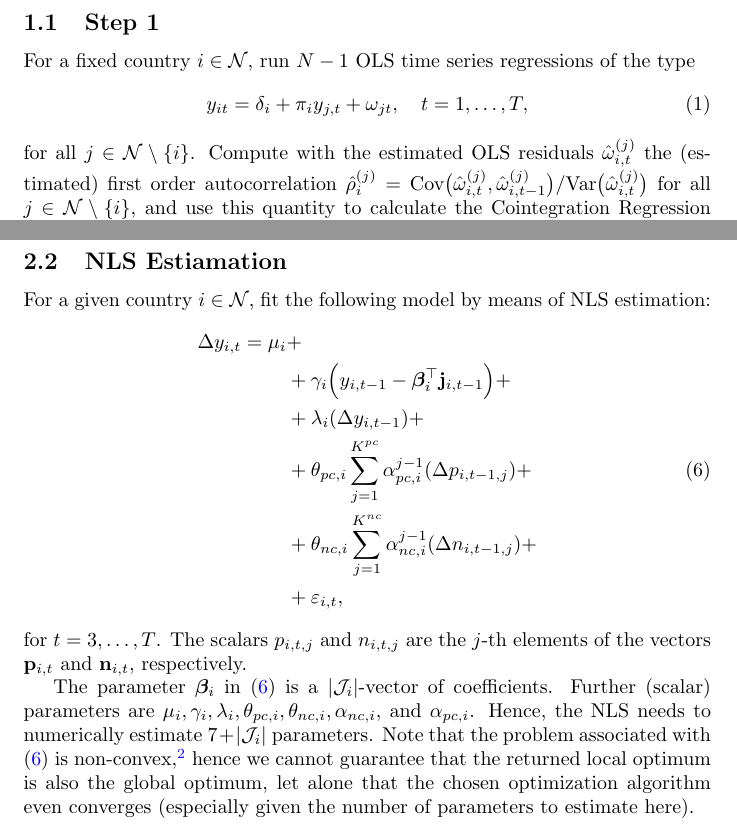
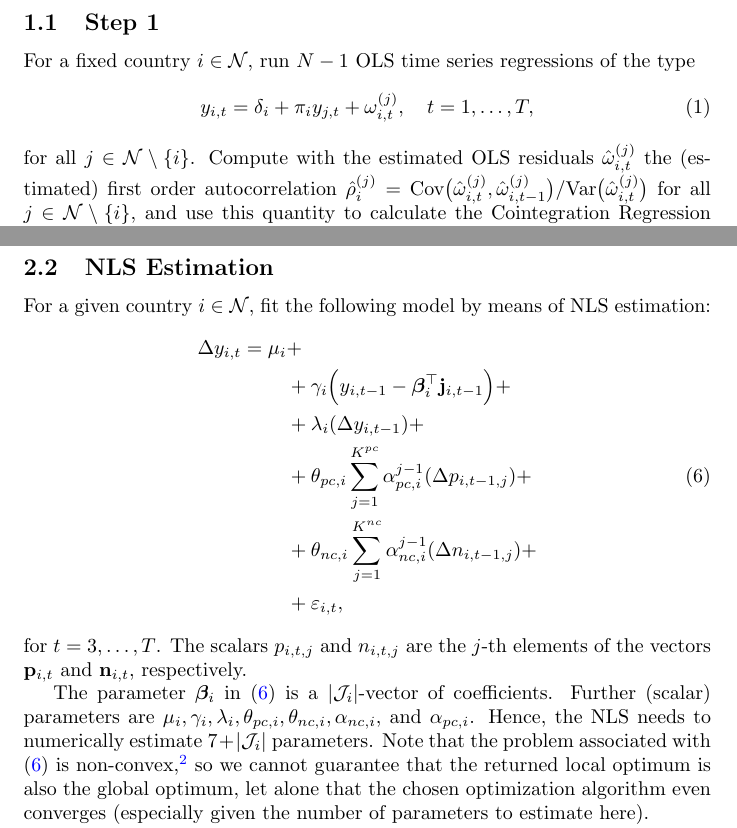
Before and after one commit to mwelz/sefm-africa, a LaTeX paper (appendix/sefm-appendix.tex): two parts of pages 1 and 4 of 5, joined at a grey line, cut so that both start at the same text. Compiled offline with pdfLaTeX.

Commit message:
Fixed typo

```diff
--- a/appendix/sefm-appendix.tex
+++ b/appendix/sefm-appendix.tex
@@ -39,7 +39,7 @@ Let there be $N$ countries for each of which we have $T$ time series observation
 \subsection{Step 1}
 For a fixed country $i \in \mathcal{N}$, run $N-1$ OLS time series regressions of the type
 \begin{equation}
-    y_{it} = \delta_i + \pi_i y_{j,t} + \omega_{jt}, \quad t=1,\dots,T, \label{eq:omega}
+    y_{i,t} = \delta_i + \pi_i y_{j,t} + \omega_{i,t}^{(j)}, \quad t=1,\dots,T, \label{eq:omega}
 \end{equation}
 for all $j \in \mathcal{N}\setminus \{i\}$. Compute with the estimated OLS residuals $\hat{\omega}_{i,t}^{(j)}$ the (estimated) first order autocorrelation $\hat{\rho}_i^{(j)} = \text{Cov} \big( \hat{\omega}_{i,t}^{(j)}, \hat{\omega}_{i,t-1}^{(j)} \big) / \text{Var} \big( \hat{\omega}_{i,t}^{(j)} \big)$ for all $j \in \mathcal{N}\setminus\{i\}$, and use this quantity to calculate the Cointegration Regression Durbin-Watson (CRDW) test statistic by
  \begin{equation}
@@ -114,7 +114,7 @@ for $t=3,\dots,T$. Note that $\bm{\theta}_{pc,i}$ is a $K_{pc}$-vector of coeffi
 
 We then drop all variables whose OLS coefficients are not statistically significant at 95\% confidence (with robust standard errors) and re-estimate the OLS model to arrive at our final OLS model.
 
-\subsection{NLS Estiamation} \label{sec:nls}
+\subsection{NLS Estimation} \label{sec:nls}
 For a given country $i \in \mathcal{N}$, fit the following model by means of NLS estimation:
  \begin{equation}
  \begin{split}
@@ -131,7 +131,7 @@ For a given country $i \in \mathcal{N}$, fit the following model by means of NLS
  \end{equation}
 for $t=3,\dots,T$. The scalars $p_{i,t,j}$ and $n_{i,t,j}$ are the $j$-th elements of the vectors $\mathbf{p}_{i,t}$ and $\mathbf{n}_{i,t}$, respectively.
 
-The parameter $\bm{\beta}_i$ in \eqref{eq:nls} is a $|\mathcal{J}_i|$-vector of coefficients. Further (scalar) parameters are $\mu_i, \gamma_i, \lambda_i, \theta_{pc,i}, \theta_{nc,i}, \alpha_{nc,i},$ and $\alpha_{pc,i}$. Hence, the NLS needs to numerically estimate $7 + |\mathcal{J}_i|$ parameters. Note that the problem associated with \eqref{eq:nls} is non-convex,\footnote{The objective function to optimize the parameters by means of NLS is the usual sum of squared residuals, i.e. $\sum_{t=3}^T \varepsilon_{i,t}^2$ in \eqref{eq:nls}.} hence we cannot guarantee that the returned local optimum is also the global optimum, let alone that the chosen optimization algorithm even converges (especially given the number of parameters to estimate here).
+The parameter $\bm{\beta}_i$ in \eqref{eq:nls} is a $|\mathcal{J}_i|$-vector of coefficients. Further (scalar) parameters are $\mu_i, \gamma_i, \lambda_i, \theta_{pc,i}, \theta_{nc,i}, \alpha_{nc,i},$ and $\alpha_{pc,i}$. Hence, the NLS needs to numerically estimate $7 + |\mathcal{J}_i|$ parameters. Note that the problem associated with \eqref{eq:nls} is non-convex,\footnote{The objective function to optimize the parameters by means of NLS is the usual sum of squared residuals, i.e. $\sum_{t=3}^T \varepsilon_{i,t}^2$ in \eqref{eq:nls}.} so we cannot guarantee that the returned local optimum is also the global optimum, let alone that the chosen optimization algorithm even converges (especially given the number of parameters to estimate here).
 
 We use the following initial values for the numerical optimization:
 \begin{itemize}
```
Also changed, not shown: appendix/sefm-appendix.pdf.
